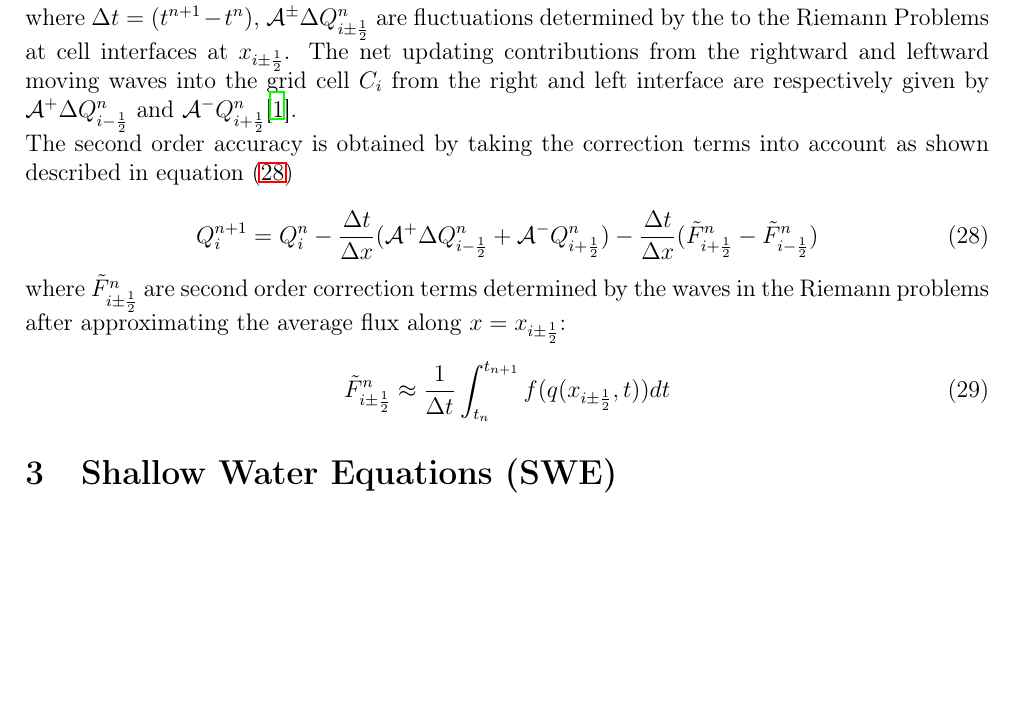
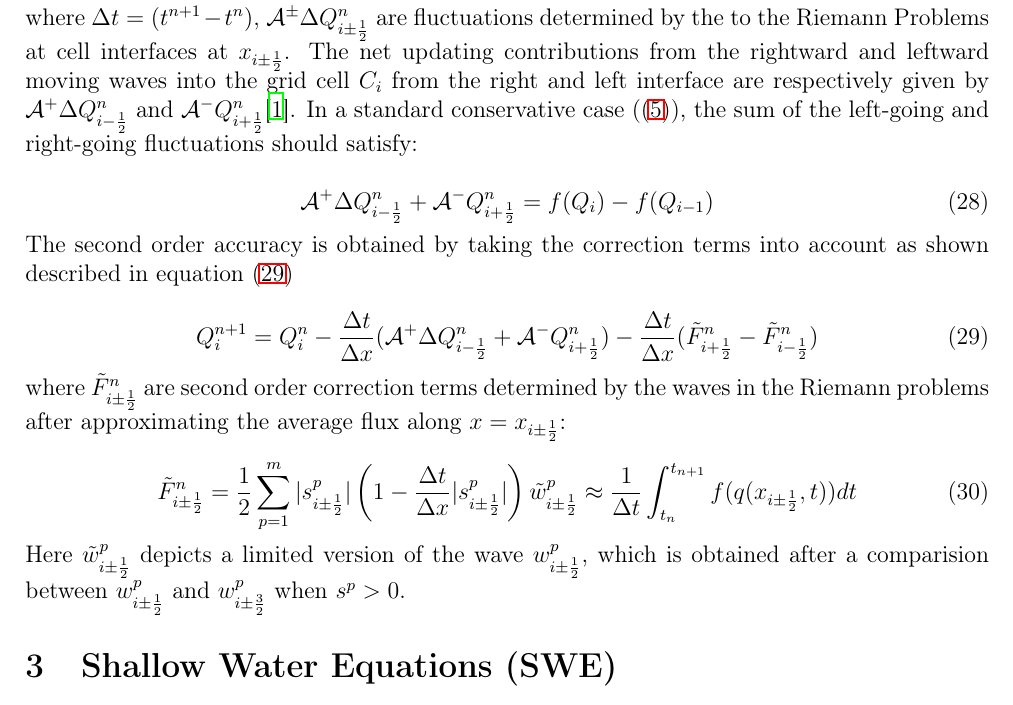
Before and after one commit to KYANJO/Comp_exam, a LaTeX thesis (synthesis_paper/brian_kyanjo_synthesis.tex): part of page 4 of 5, cut so that both start at the same text, the shorter picture padded with empty space. Compiled offline with LaTeX, dvips and Ghostscript.

Commit message:
updated latex document

```diff
--- a/synthesis_paper/brian_kyanjo_synthesis.tex
+++ b/synthesis_paper/brian_kyanjo_synthesis.tex
@@ -254,7 +254,11 @@
 	\end{equation}
 
 	% Avoid putting integral symbols, and so on, "inline". Put them in their own equation environemnt.
-	\noindent where $\Delta t = (t^{n+1} - t^{n})$, $\mathcal{A^{\pm}}\Delta 	Q_{i\pm\frac{1}{2}}^{n} $ are fluctuations determined by the to the Riemann Problems at cell interfaces at $x_{i\pm\frac{1}{2}}$. The net updating contributions from the rightward and leftward moving waves into the grid cell $C_{i}$  from the right and left interface are respectively given by $\mathcal{A^{+}}\Delta 	Q_{i-\frac{1}{2}}^{n}$ and  $\mathcal{A^{-}}Q_{i+\frac{1}{2}}^{n}$\cite{ge:2008}.
+	\noindent where $\Delta t = (t^{n+1} - t^{n})$, $\mathcal{A^{\pm}}\Delta 	Q_{i\pm\frac{1}{2}}^{n} $ are fluctuations determined by the to the Riemann Problems at cell interfaces at $x_{i\pm\frac{1}{2}}$. The net updating contributions from the rightward and leftward moving waves into the grid cell $C_{i}$  from the right and left interface are respectively given by $\mathcal{A^{+}}\Delta 	Q_{i-\frac{1}{2}}^{n}$ and  $\mathcal{A^{-}}Q_{i+\frac{1}{2}}^{n}$\cite{ge:2008}. In a standard  conservative case (\eqref{fvm0}), the sum of the left-going and right-going fluctuations should satisfy:
+
+	\begin{equation}
+		\mathcal{A^{+}}\Delta 	Q_{i-\frac{1}{2}}^{n} + \mathcal{A^{-}}Q_{i+\frac{1}{2}}^{n} = f(Q_{i}) - f(Q_{i-1})
+	\end{equation}
 
 	\noindent The second order accuracy is obtained by taking the correction terms into account as shown described in equation \eqref{wpa2}
 
@@ -265,9 +269,11 @@
 	\noindent where $\tilde{F}_{i\pm\frac{1}{2}}^{n} $ are second order correction terms determined by the waves in the Riemann problems after approximating the average flux along  $x = x_{i\pm \frac{1}{2}}$:
 
 	\begin{equation}
-			\tilde{F}_{i\pm\frac{1}{2}}^{n} \approx \frac{1}{\Delta t} \int_{t_{n}}^{t_{n+1}} f(q(x_{i\pm\frac{1}{2}},t))dt
+			\tilde{F}_{i\pm\frac{1}{2}}^{n} = \frac{1}{2} \sum_{p=1}^{m}  |s_{i\pm \frac{1}{2}}^{p}| \left( 1 - \frac{\Delta t}{\Delta x} |s_{i\pm \frac{1}{2}}^{p}|\right) \tilde{w}_{i\pm\frac{1}{2}}^{p} \approx \frac{1}{\Delta t} \int_{t_{n}}^{t_{n+1}} f(q(x_{i\pm\frac{1}{2}},t))dt
 		\label{wpa13}
 	\end{equation}
+
+	\noindent Here $\tilde{w}_{i\pm\frac{1}{2}}^{p} $ depicts a limited version of the wave $w_{i\pm\frac{1}{2}}^{p} $, which is obtained after a comparision between $w_{i\pm\frac{1}{2}}^{p} $ and $w_{i\pm\frac{3}{2}}^{p} $ when $s^{p} >0$.
 
 
 	\section{Shallow Water Equations (SWE)}
```
Also changed, not shown: synthesis_paper/brian_kyanjo_synthesis.tex (2 more changed lines).
